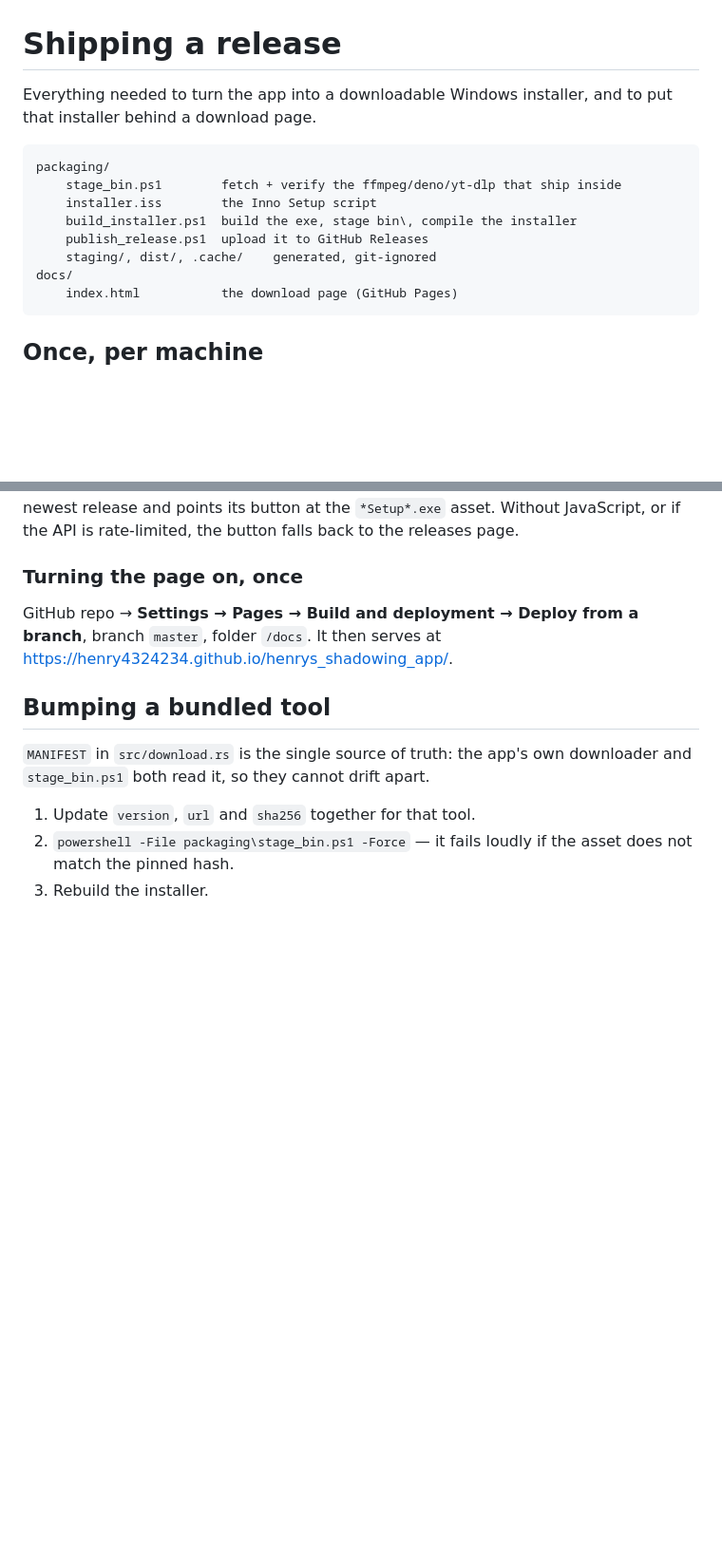
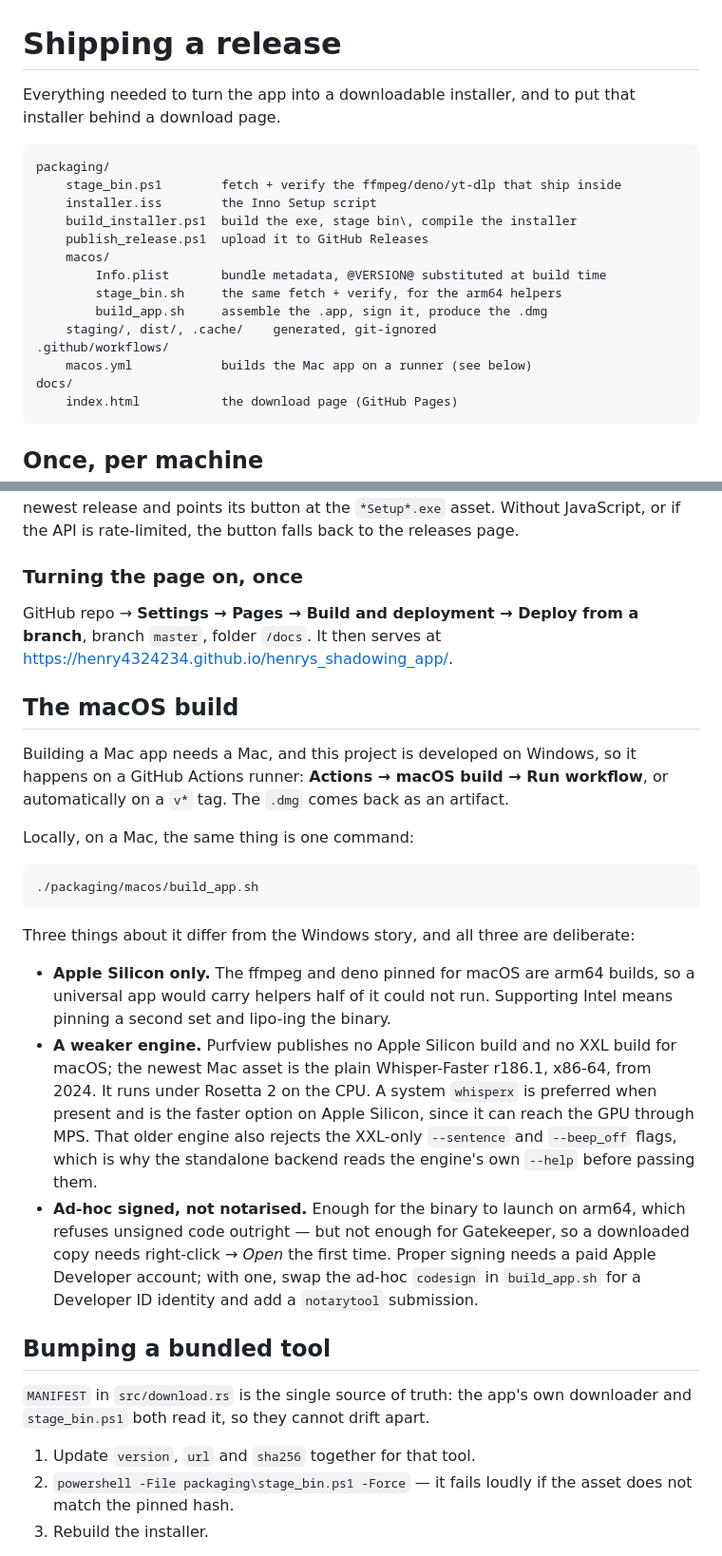
Before and after one commit to henry4324234/henrys_shadowing_app, a Markdown page: packaging/README.md, 2 parts joined by grey strips. Shown at 95% size. Drawn GitHub-style; blank space fills up the shorter version.

Commit message:
Document the macOS build and what it gives up
Three differences from the Windows path are deliberate rather than
oversights - Apple Silicon only, a weaker CPU-only engine, and ad-hoc
signing that Gatekeeper still questions - so write down why, next to the
instructions for running the build.

Co-Authored-By: Claude Opus 5 <noreply@anthropic.com>

````diff
--- a/packaging/README.md
+++ b/packaging/README.md
@@ -1,7 +1,7 @@
 # Shipping a release
 
-Everything needed to turn the app into a downloadable Windows installer, and to
-put that installer behind a download page.
+Everything needed to turn the app into a downloadable installer, and to put that
+installer behind a download page.
 
 ```
 packaging/
@@ -9,7 +9,13 @@ packaging/
     installer.iss        the Inno Setup script
     build_installer.ps1  build the exe, stage bin\, compile the installer
     publish_release.ps1  upload it to GitHub Releases
+    macos/
+        Info.plist       bundle metadata, @VERSION@ substituted at build time
+        stage_bin.sh     the same fetch + verify, for the arm64 helpers
+        build_app.sh     assemble the .app, sign it, produce the .dmg
     staging/, dist/, .cache/    generated, git-ignored
+.github/workflows/
+    macos.yml            builds the Mac app on a runner (see below)
 docs/
     index.html           the download page (GitHub Pages)
 ```
@@ -76,6 +82,37 @@ GitHub repo → **Settings → Pages → Build and deployment → Deploy from a
 branch `master`, folder `/docs`. It then serves at
 <https://henry4324234.github.io/henrys_shadowing_app/>.
 
+## The macOS build
+
+Building a Mac app needs a Mac, and this project is developed on Windows, so it
+happens on a GitHub Actions runner: **Actions → macOS build → Run workflow**, or
+automatically on a `v*` tag. The `.dmg` comes back as an artifact.
+
+Locally, on a Mac, the same thing is one command:
+
+```bash
+./packaging/macos/build_app.sh
+```
+
+Three things about it differ from the Windows story, and all three are
+deliberate:
+
+- **Apple Silicon only.** The ffmpeg and deno pinned for macOS are arm64 builds,
+  so a universal app would carry helpers half of it could not run. Supporting
+  Intel means pinning a second set and lipo-ing the binary.
+- **A weaker engine.** Purfview publishes no Apple Silicon build and no XXL
+  build for macOS; the newest Mac asset is the plain Whisper-Faster r186.1,
+  x86-64, from 2024. It runs under Rosetta 2 on the CPU. A system `whisperx` is
+  preferred when present and is the faster option on Apple Silicon, since it can
+  reach the GPU through MPS. That older engine also rejects the XXL-only
+  `--sentence` and `--beep_off` flags, which is why the standalone backend reads
+  the engine's own `--help` before passing them.
+- **Ad-hoc signed, not notarised.** Enough for the binary to launch on arm64,
+  which refuses unsigned code outright — but not enough for Gatekeeper, so a
+  downloaded copy needs right-click → *Open* the first time. Proper signing
+  needs a paid Apple Developer account; with one, swap the ad-hoc `codesign` in
+  `build_app.sh` for a Developer ID identity and add a `notarytool` submission.
+
 ## Bumping a bundled tool
 
 `MANIFEST` in `src/download.rs` is the single source of truth: the app's own
````
